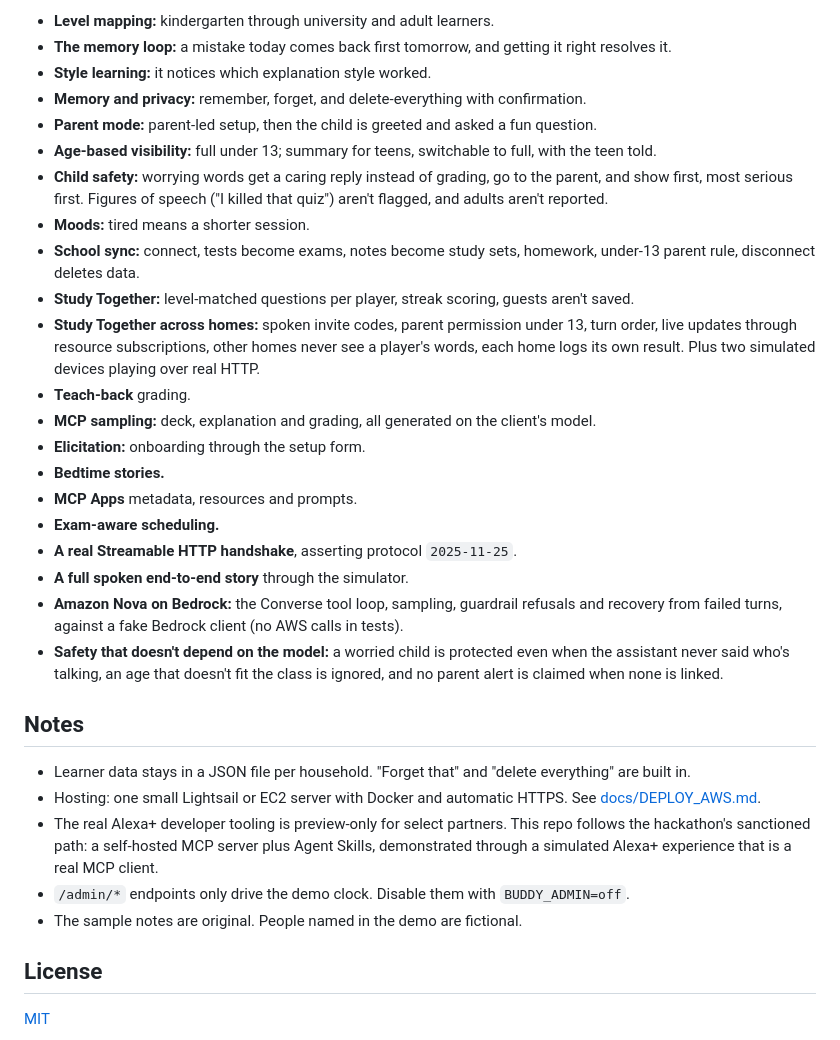
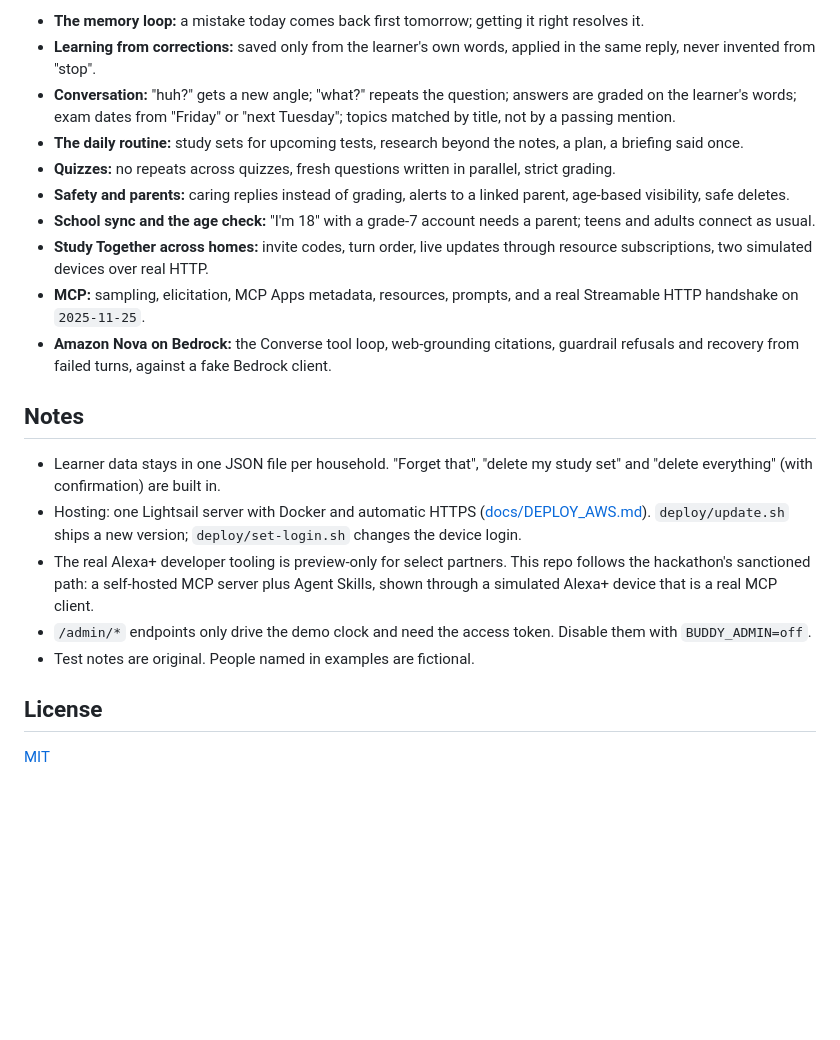
Before and after one commit to kvenkatsai18/vidya-alexa, a Markdown page: README.md, the part around one of its changes. Drawn GitHub-style; blank space fills up the shorter version.

```diff
--- a/README.md
+++ b/README.md
@@ -162,33 +151,22 @@ There are 42 tests:
 
-- **Level mapping:** kindergarten through university and adult learners.
-- **The memory loop:** a mistake today comes back first tomorrow, and getting it right resolves it.
-- **Style learning:** it notices which explanation style worked.
-- **Memory and privacy:** remember, forget, and delete-everything with confirmation.
-- **Parent mode:** parent-led setup, then the child is greeted and asked a fun question.
-- **Age-based visibility:** full under 13; summary for teens, switchable to full, with the teen told.
-- **Child safety:** worrying words get a caring reply instead of grading, go to the parent, and show first, most serious first. Figures of speech ("I killed that quiz") aren't flagged, and adults aren't reported.
-- **Moods:** tired means a shorter session.
-- **School sync:** connect, tests become exams, notes become study sets, homework, under-13 parent rule, disconnect deletes data.
-- **Study Together:** level-matched questions per player, streak scoring, guests aren't saved.
-- **Study Together across homes:** spoken invite codes, parent permission under 13, turn order, live updates through resource subscriptions, other homes never see a player's words, each home logs its own result. Plus two simulated devices playing over real HTTP.
-- **Teach-back** grading.
-- **MCP sampling:** deck, explanation and grading, all generated on the client's model.
-- **Elicitation:** onboarding through the setup form.
-- **Bedtime stories.**
-- **MCP Apps** metadata, resources and prompts.
-- **Exam-aware scheduling.**
-- **A real Streamable HTTP handshake**, asserting protocol `2025-11-25`.
-- **A full spoken end-to-end story** through the simulator.
-- **Amazon Nova on Bedrock:** the Converse tool loop, sampling, guardrail refusals and recovery from failed turns, against a fake Bedrock client (no AWS calls in tests).
-- **Safety that doesn't depend on the model:** a worried child is protected even when the assistant never said who's talking, an age that doesn't fit the class is ignored, and no parent alert is claimed when none is linked.
+- **The memory loop:** a mistake today comes back first tomorrow; getting it right resolves it.
+- **Learning from corrections:** saved only from the learner's own words, applied in the same reply, never invented from "stop".
+- **Conversation:** "huh?" gets a new angle; "what?" repeats the question; answers are graded on the learner's words; exam dates from "Friday" or "next Tuesday"; topics matched by title, not by a passing mention.
+- **The daily routine:** study sets for upcoming tests, research beyond the notes, a plan, a briefing said once.
+- **Quizzes:** no repeats across quizzes, fresh questions written in parallel, strict grading.
+- **Safety and parents:** caring replies instead of grading, alerts to a linked parent, age-based visibility, safe deletes.
+- **School sync and the age check:** "I'm 18" with a grade-7 account needs a parent; teens and adults connect as usual.
+- **Study Together across homes:** invite codes, turn order, live updates through resource subscriptions, two simulated devices over real HTTP.
+- **MCP:** sampling, elicitation, MCP Apps metadata, resources, prompts, and a real Streamable HTTP handshake on `2025-11-25`.
+- **Amazon Nova on Bedrock:** the Converse tool loop, web-grounding citations, guardrail refusals and recovery from failed turns, against a fake Bedrock client.
 
 ## Notes
 
-- Learner data stays in a JSON file per household. "Forget that" and "delete everything" are built in.
-- Hosting: one small Lightsail or EC2 server with Docker and automatic HTTPS. See [docs/DEPLOY_AWS.md](docs/DEPLOY_AWS.md).
-- The real Alexa+ developer tooling is preview-only for select partners. This repo follows the hackathon's sanctioned path: a self-hosted MCP server plus Agent Skills, demonstrated through a simulated Alexa+ experience that is a real MCP client.
-- `/admin/*` endpoints only drive the demo clock. Disable them with `BUDDY_ADMIN=off`.
-- The sample notes are original. People named in the demo are fictional.
+- Learner data stays in one JSON file per household. "Forget that", "delete my study set" and "delete everything" (with confirmation) are built in.
+- Hosting: one Lightsail server with Docker and automatic HTTPS ([docs/DEPLOY_AWS.md](docs/DEPLOY_AWS.md)). `deploy/update.sh` ships a new version; `deploy/set-login.sh` changes the device login.
+- The real Alexa+ developer tooling is preview-only for select partners. This repo follows the hackathon's sanctioned path: a self-hosted MCP server plus Agent Skills, shown through a simulated Alexa+ device that is a real MCP client.
+- `/admin/*` endpoints only drive the demo clock and need the access token. Disable them with `BUDDY_ADMIN=off`.
+- Test notes are original. People named in examples are fictional.
 
 ## License
 
```
Also changed, not shown: other parts of README.md (+70 -81 lines), docs/DEPLOY_AWS.md (+2 -2 lines).
